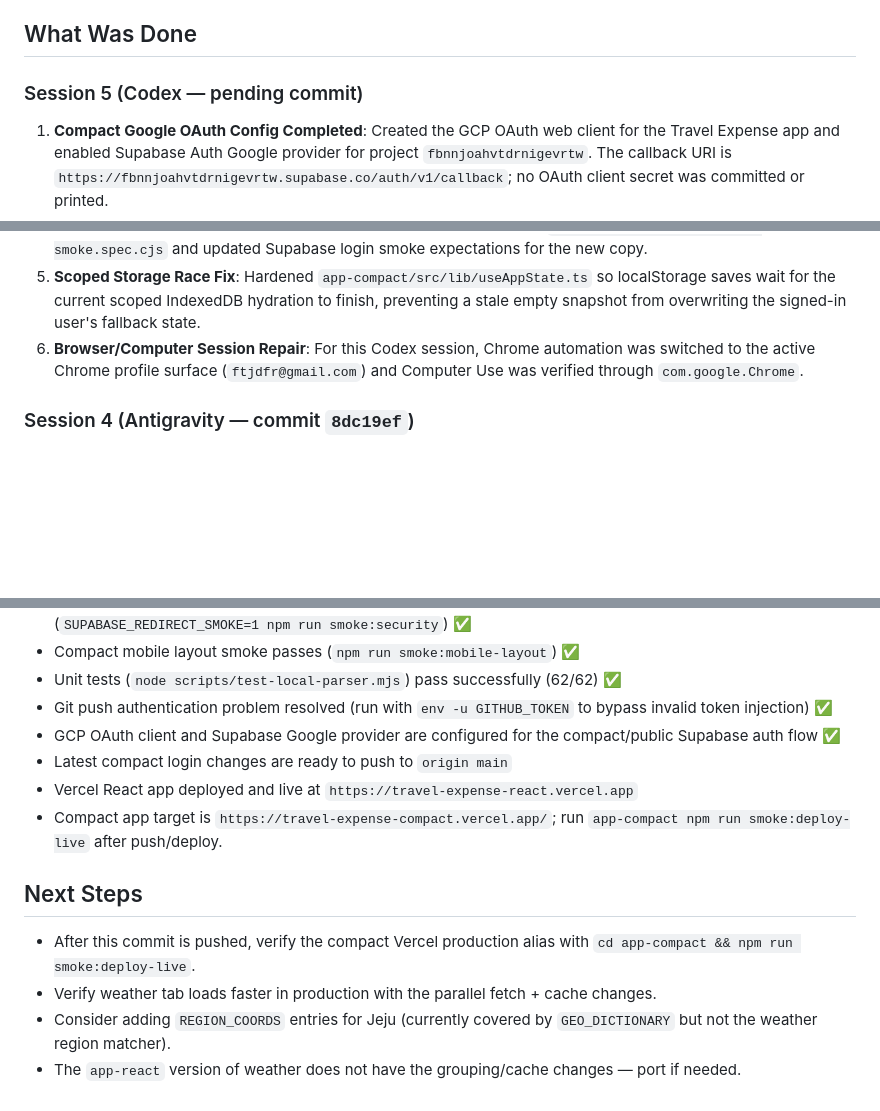
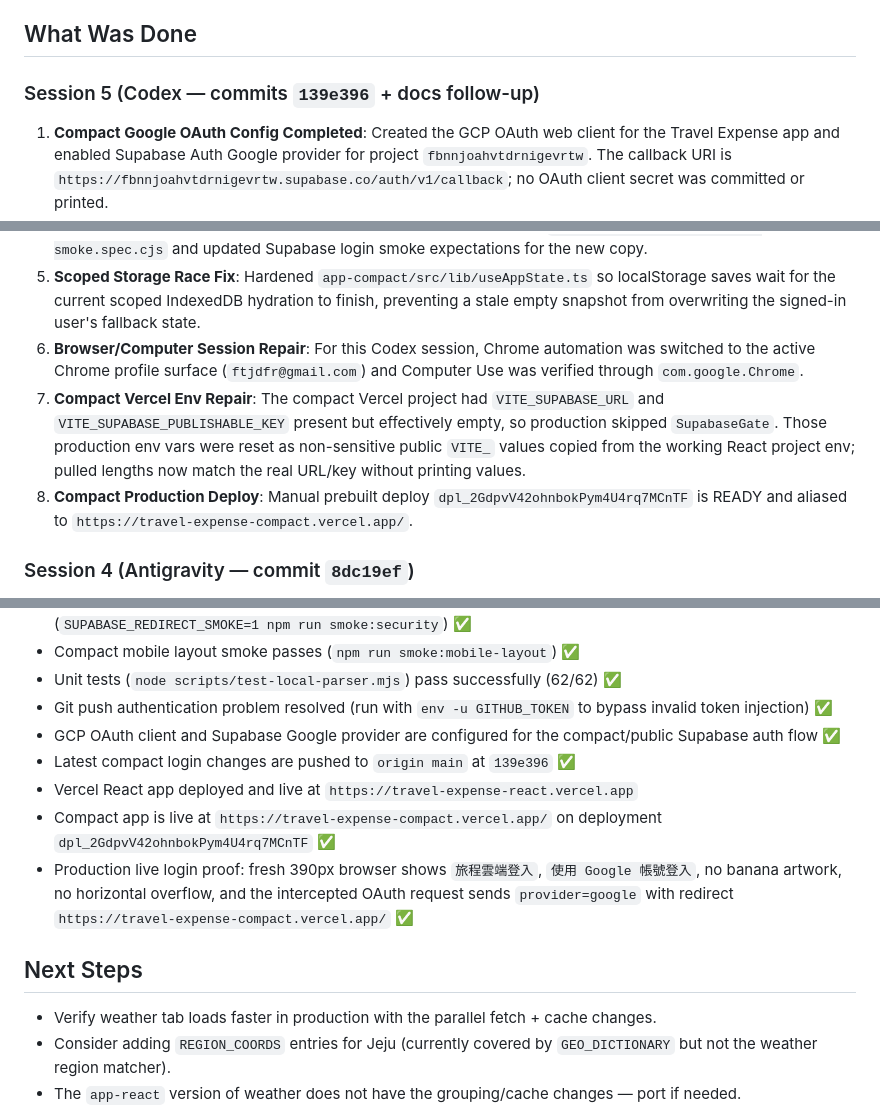
Before and after one commit to jd92-beep/travel-expense, a Markdown page: HANDOVER.md, 3 parts joined by grey strips. Drawn GitHub-style; blank space fills up the shorter version.

Commit message:
Document compact Google login deployment

```diff
--- a/HANDOVER.md
+++ b/HANDOVER.md
@@ -7,13 +7,15 @@
 
 ## What Was Done
 
-### Session 5 (Codex — pending commit)
+### Session 5 (Codex — commits `139e396` + docs follow-up)
 1. **Compact Google OAuth Config Completed**: Created the GCP OAuth web client for the Travel Expense app and enabled Supabase Auth Google provider for project `fbnnjoahvtdrnigevrtw`. The callback URI is `https://fbnnjoahvtdrnigevrtw.supabase.co/auth/v1/callback`; no OAuth client secret was committed or printed.
 2. **Compact Google Login Wired**: Added `signInWithGoogle` using `supabase.auth.signInWithOAuth` in `app-compact/src/lib/supabase.ts`, with a clean app-root redirect for `/travel-expense/compact/`.
 3. **Compact Login Page Renovation**: Rebuilt `app-compact/src/security/SupabaseGate.tsx` into a calmer travel-cloud login panel using the existing `travel-ai-atlas.webp` asset, a glassy panel, compact tabs, and a Google sign-in button. Removed the previous banana image from the compact login surface.
 4. **Security Smoke Coverage**: Added a Google OAuth redirect smoke to `app-compact/tests/security-smoke.spec.cjs` and updated Supabase login smoke expectations for the new copy.
 5. **Scoped Storage Race Fix**: Hardened `app-compact/src/lib/useAppState.ts` so localStorage saves wait for the current scoped IndexedDB hydration to finish, preventing a stale empty snapshot from overwriting the signed-in user's fallback state.
 6. **Browser/Computer Session Repair**: For this Codex session, Chrome automation was switched to the active Chrome profile surface (`ftjdfr@gmail.com`) and Computer Use was verified through `com.google.Chrome`.
+7. **Compact Vercel Env Repair**: The compact Vercel project had `VITE_SUPABASE_URL` and `VITE_SUPABASE_PUBLISHABLE_KEY` present but effectively empty, so production skipped `SupabaseGate`. Those production env vars were reset as non-sensitive public `VITE_` values copied from the working React project env; pulled lengths now match the real URL/key without printing values.
+8. **Compact Production Deploy**: Manual prebuilt deploy `dpl_2GdpvV42ohnbokPym4U4rq7MCnTF` is READY and aliased to `https://travel-expense-compact.vercel.app/`.
 
 ### Session 4 (Antigravity — commit `8dc19ef`)
 1. **Google OAuth Support**: Added `signInWithGoogle` using `supabase.auth.signInWithOAuth` in `useSupabaseAuth` hook in `app-react/src/lib/supabase.ts`.
@@ -49,12 +51,12 @@ See previous HANDOVER entries in git history for details on:
 - Unit tests (`node scripts/test-local-parser.mjs`) pass successfully (62/62) ✅
 - Git push authentication problem resolved (run with `env -u GITHUB_TOKEN` to bypass invalid token injection) ✅
 - GCP OAuth client and Supabase Google provider are configured for the compact/public Supabase auth flow ✅
-- Latest compact login changes are ready to push to `origin main`
+- Latest compact login changes are pushed to `origin main` at `139e396` ✅
 - Vercel React app deployed and live at `https://travel-expense-react.vercel.app`
-- Compact app target is `https://travel-expense-compact.vercel.app/`; run `app-compact npm run smoke:deploy-live` after push/deploy.
+- Compact app is live at `https://travel-expense-compact.vercel.app/` on deployment `dpl_2GdpvV42ohnbokPym4U4rq7MCnTF` ✅
+- Production live login proof: fresh 390px browser shows `旅程雲端登入`, `使用 Google 帳號登入`, no banana artwork, no horizontal overflow, and the intercepted OAuth request sends `provider=google` with redirect `https://travel-expense-compact.vercel.app/` ✅
 
 ## Next Steps
-- After this commit is pushed, verify the compact Vercel production alias with `cd app-compact && npm run smoke:deploy-live`.
 - Verify weather tab loads faster in production with the parallel fetch + cache changes.
 - Consider adding `REGION_COORDS` entries for Jeju (currently covered by `GEO_DICTIONARY` but not the weather region matcher).
 - The `app-react` version of weather does not have the grouping/cache changes — port if needed.
```
Also changed, not shown: CHANGELOG.md (+1 -0 lines), app-compact/COMPACT_IMPROVEMENT_CHECKLIST.md (+1 -1 lines).
